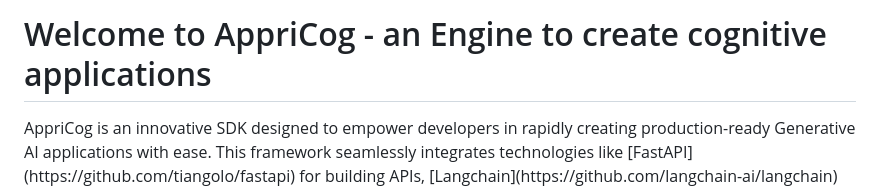
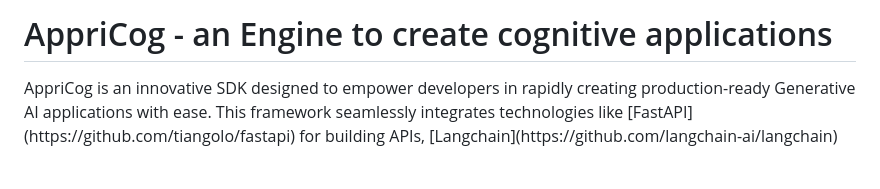
Before and after one commit to apprimity/appricog, a Markdown page: README.md, the part around the change. Rendered like a GitHub page; blank space fills up the shorter version.

```diff
--- a/README.md
+++ b/README.md
@@ -1,4 +1,4 @@
-# Welcome to AppriCog - an Engine to create cognitive applications
+# AppriCog - an Engine to create cognitive applications
 
 <p>AppriCog is an innovative SDK designed to empower developers in rapidly creating production-ready Generative AI applications with ease. This framework seamlessly integrates technologies like [FastAPI](https://github.com/tiangolo/fastapi) for building APIs, [Langchain](https://github.com/langchain-ai/langchain) for cognitive backend processing, and a chatbot interface, enabling developers to build sophisticated AI-powered solutions effortlessly.<p>
 
```
